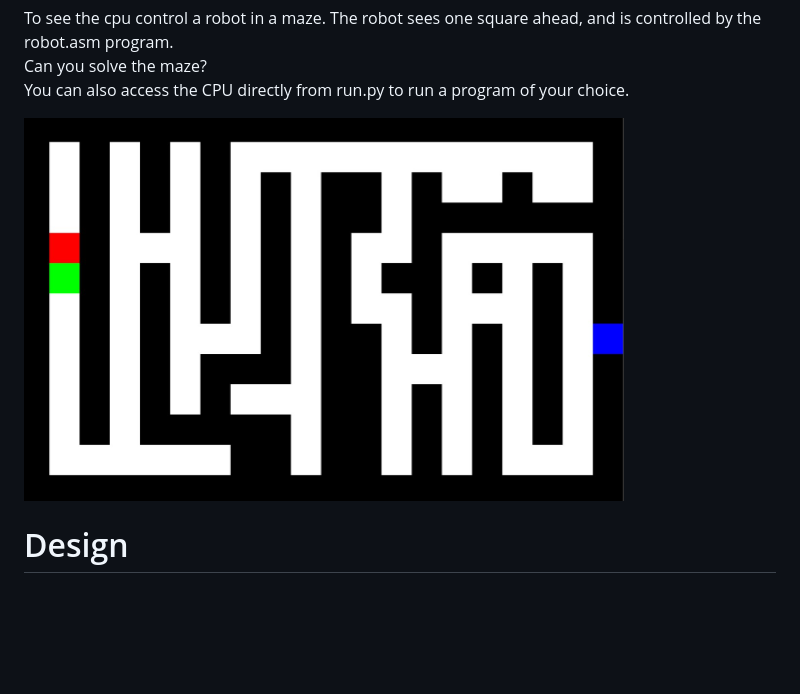
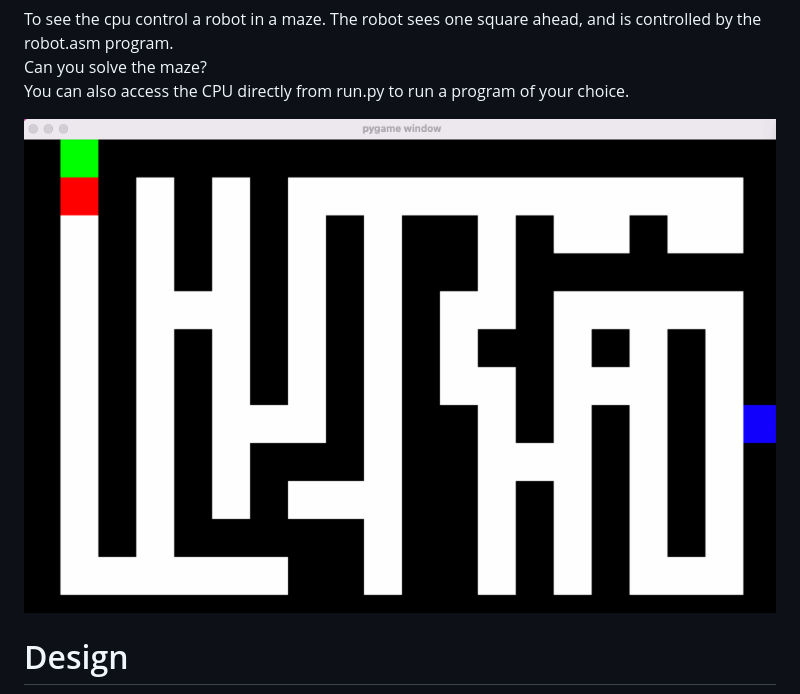
Before and after one commit to BasedLukas/cpu_simulator, a Markdown page: README.md, the part around the change. GitHub-like rendering; pictures changed too: docs/maze.gif (added); blank space fills up the shorter version.

```diff
--- a/README.md
+++ b/README.md
@@ -14,8 +14,8 @@ To see the cpu control a robot in a maze. The robot sees one square ahead, and i
 Can you solve the maze?
 You can also access the CPU directly from run.py to run a program of your choice.
 
+![](./docs/maze.gif)
 
-<img src="./docs/maze.jpg" width="600">
 
 # Design
 
```
Also changed, not shown: 2 other files.
